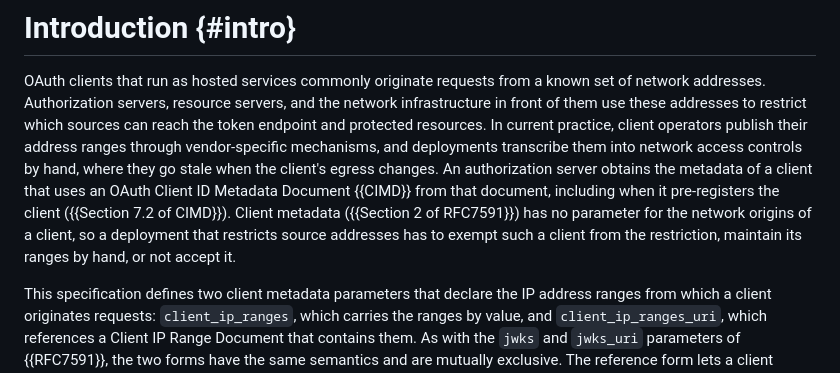
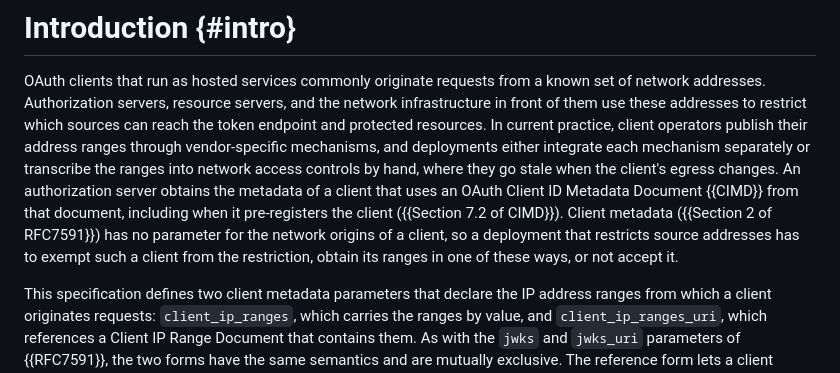
Before and after one commit to mcguinness/draft-mcguinness-oauth-client-ip-ranges, a Markdown page: draft-mcguinness-oauth-client-ip-ranges.md, the part around the change. GitHub-like rendering.

Commit message:
Include vendor feed integration among the current alternatives
Review of a09fdbf: the Introduction listed exempting the client, maintaining its ranges by hand, or not accepting it, but deployments also integrate vendor-specific feeds, which the same paragraph mentions. Name both current ways of obtaining ranges and refer to them in the list of alternatives. The gap is the lack of a common mechanism, not that automation is impossible.

```diff
--- a/draft-mcguinness-oauth-client-ip-ranges.md
+++ b/draft-mcguinness-oauth-client-ip-ranges.md
@@ -95,14 +95,15 @@ servers, and the network infrastructure in front of them use these
 addresses to restrict which sources can reach the token endpoint and
 protected resources. In current practice, client operators publish their
 address ranges through vendor-specific mechanisms, and deployments
-transcribe them into network access controls by hand, where they go
-stale when the client's egress changes. An authorization server obtains
-the metadata of a client that uses an OAuth Client ID Metadata Document
-{{CIMD}} from that document, including when it pre-registers the client
+either integrate each mechanism separately or transcribe the ranges into
+network access controls by hand, where they go stale when the client's
+egress changes. An authorization server obtains the metadata of a client
+that uses an OAuth Client ID Metadata Document {{CIMD}} from that
+document, including when it pre-registers the client
 ({{Section 7.2 of CIMD}}). Client metadata ({{Section 2 of RFC7591}})
 has no parameter for the network origins of a client, so a deployment
 that restricts source addresses has to exempt such a client from the
-restriction, maintain its ranges by hand, or not accept it.
+restriction, obtain its ranges in one of these ways, or not accept it.
 
 This specification defines two client metadata parameters that declare
 the IP address ranges from which a client originates requests:
```
